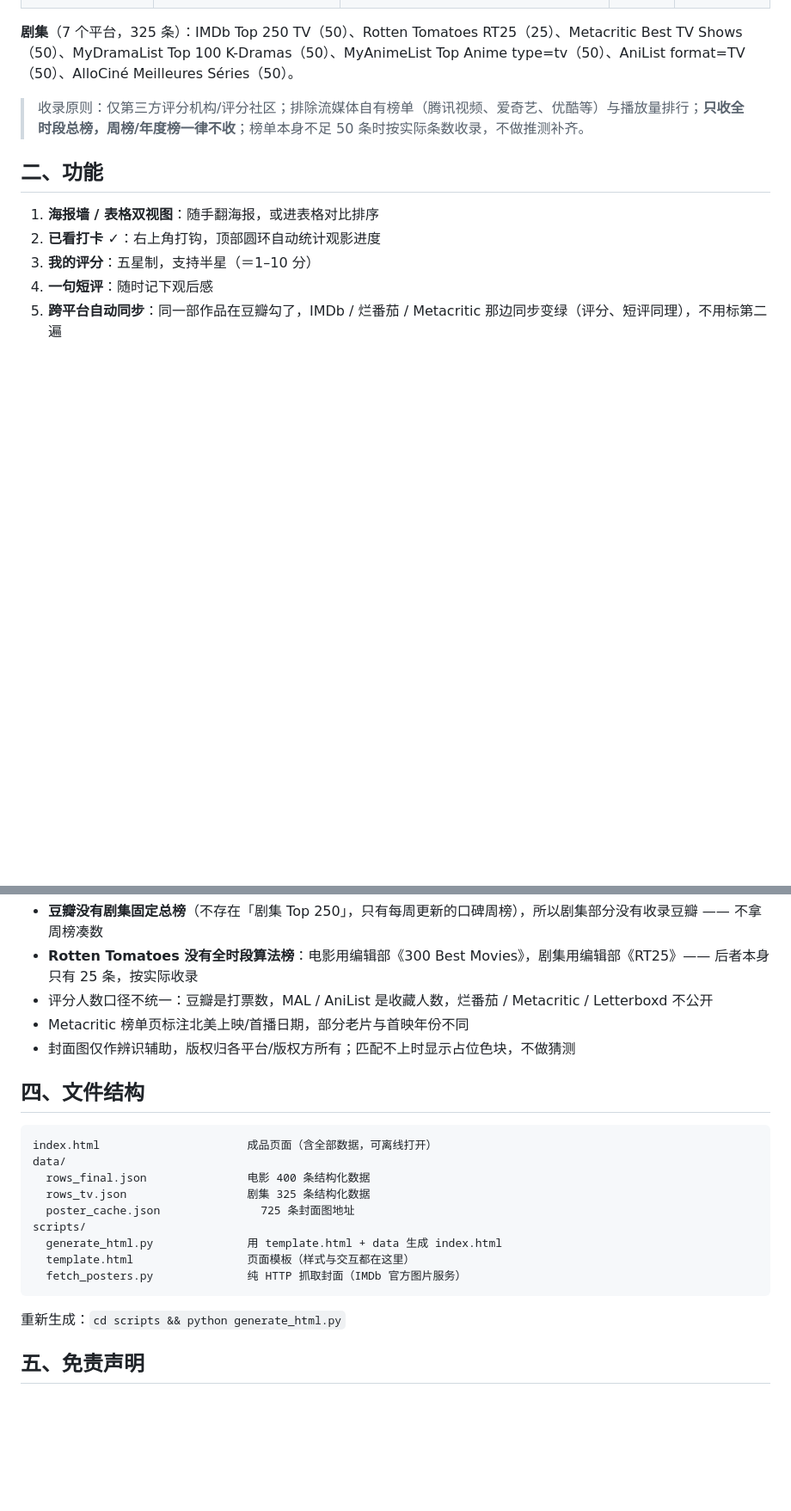
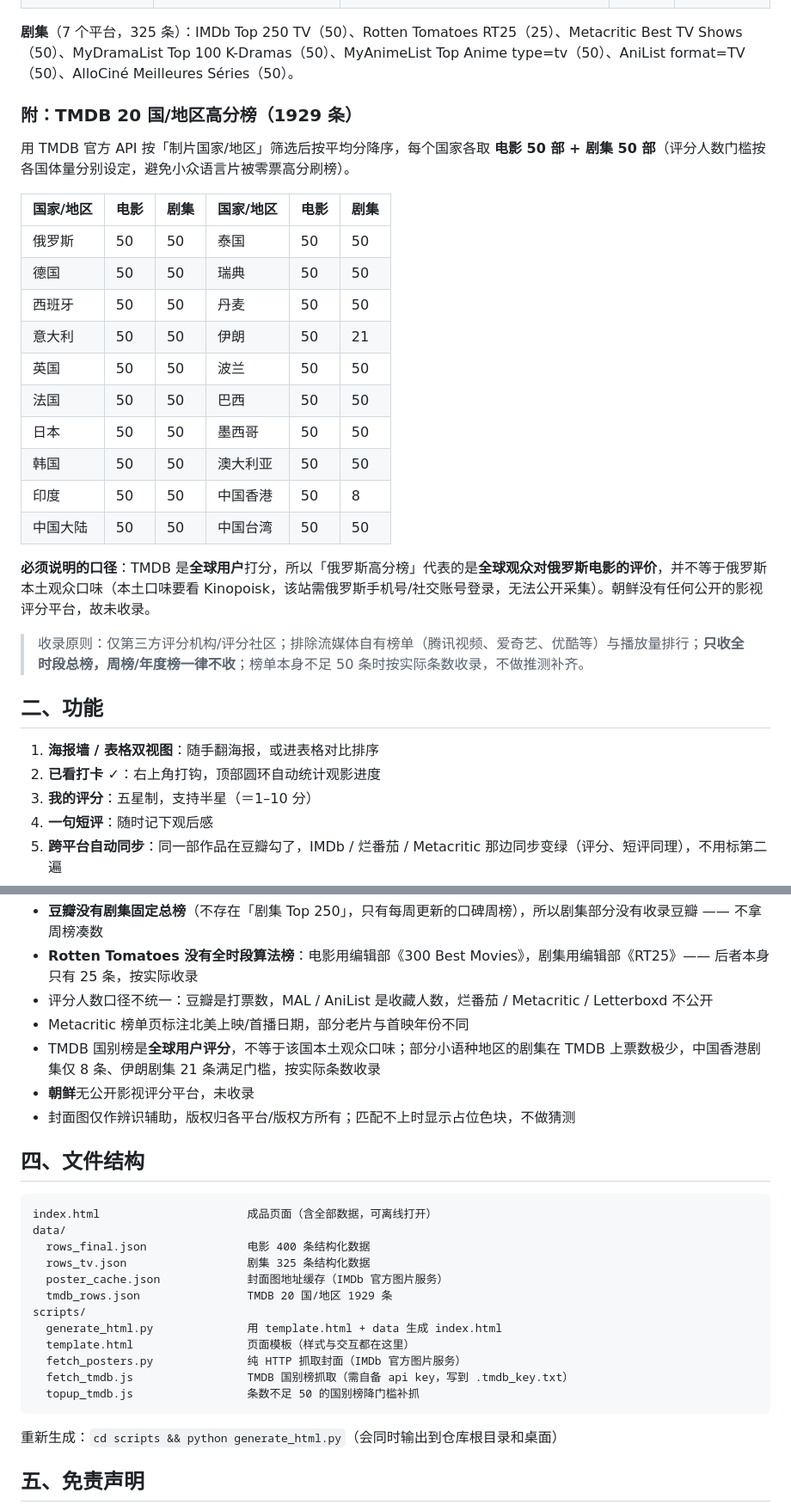
Before and after one commit to WSACE/global-film-rankings, a Markdown page: README.md, 2 parts joined by grey strips. Shown at 86% size. Drawn GitHub-style; blank space fills up the shorter version.

````diff
--- a/README.md
+++ b/README.md
@@ -23,6 +23,25 @@
 | AlloCiné | 法国（Webedia 旗下） | Les 300 meilleurs films | 5 分制 | 50 / 300 |
 
 **剧集**（7 个平台，325 条）：IMDb Top 250 TV（50）、Rotten Tomatoes RT25（25）、Metacritic Best TV Shows（50）、MyDramaList Top 100 K-Dramas（50）、MyAnimeList Top Anime type=tv（50）、AniList format=TV（50）、AlloCiné Meilleures Séries（50）。
+
+### 附：TMDB 20 国/地区高分榜（1929 条）
+
+用 TMDB 官方 API 按「制片国家/地区」筛选后按平均分降序，每个国家各取 **电影 50 部 + 剧集 50 部**（评分人数门槛按各国体量分别设定，避免小众语言片被零票高分刷榜）。
+
+| 国家/地区 | 电影 | 剧集 | 国家/地区 | 电影 | 剧集 |
+|---|---|---|---|---|---|
+| 俄罗斯 | 50 | 50 | 泰国 | 50 | 50 |
+| 德国 | 50 | 50 | 瑞典 | 50 | 50 |
+| 西班牙 | 50 | 50 | 丹麦 | 50 | 50 |
+| 意大利 | 50 | 50 | 伊朗 | 50 | 21 |
+| 英国 | 50 | 50 | 波兰 | 50 | 50 |
+| 法国 | 50 | 50 | 巴西 | 50 | 50 |
+| 日本 | 50 | 50 | 墨西哥 | 50 | 50 |
+| 韩国 | 50 | 50 | 澳大利亚 | 50 | 50 |
+| 印度 | 50 | 50 | 中国香港 | 50 | 8 |
+| 中国大陆 | 50 | 50 | 中国台湾 | 50 | 50 |
+
+**必须说明的口径**：TMDB 是**全球用户**打分，所以「俄罗斯高分榜」代表的是**全球观众对俄罗斯电影的评价**，并不等于俄罗斯本土观众口味（本土口味要看 Kinopoisk，该站需俄罗斯手机号/社交账号登录，无法公开采集）。朝鲜没有任何公开的影视评分平台，故未收录。
 
 > 收录原则：仅第三方评分机构/评分社区；排除流媒体自有榜单（腾讯视频、爱奇艺、优酷等）与播放量排行；**只收全时段总榜，周榜/年度榜一律不收**；榜单本身不足 50 条时按实际条数收录，不做推测补齐。
 
@@ -55,6 +74,8 @@
 - **Rotten Tomatoes 没有全时段算法榜**：电影用编辑部《300 Best Movies》，剧集用编辑部《RT25》—— 后者本身只有 25 条，按实际收录
 - 评分人数口径不统一：豆瓣是打票数，MAL / AniList 是收藏人数，烂番茄 / Metacritic / Letterboxd 不公开
 - Metacritic 榜单页标注北美上映/首播日期，部分老片与首映年份不同
+- TMDB 国别榜是**全球用户评分**，不等于该国本土观众口味；部分小语种地区的剧集在 TMDB 上票数极少，中国香港剧集仅 8 条、伊朗剧集 21 条满足门槛，按实际条数收录
+- **朝鲜**无公开影视评分平台，未收录
 - 封面图仅作辨识辅助，版权归各平台/版权方所有；匹配不上时显示占位色块，不做猜测
 
 ## 四、文件结构
@@ -64,14 +85,17 @@ index.html                      成品页面（含全部数据，可离线打开
 data/
   rows_final.json               电影 400 条结构化数据
   rows_tv.json                  剧集 325 条结构化数据
-  poster_cache.json               725 条封面图地址
+  poster_cache.json             封面图地址缓存（IMDb 官方图片服务）
+  tmdb_rows.json                TMDB 20 国/地区 1929 条
 scripts/
   generate_html.py              用 template.html + data 生成 index.html
   template.html                 页面模板（样式与交互都在这里）
   fetch_posters.py              纯 HTTP 抓取封面（IMDb 官方图片服务）
+  fetch_tmdb.js                 TMDB 国别榜抓取（需自备 api key，写到 .tmdb_key.txt）
+  topup_tmdb.js                 条数不足 50 的国别榜降门槛补抓
 ```
 
-重新生成：`cd scripts && python generate_html.py`
+重新生成：`cd scripts && python generate_html.py`（会同时输出到仓库根目录和桌面）
 
 ## 五、免责声明
 
````
Also changed, not shown: other parts of README.md (+1 -1 lines).
